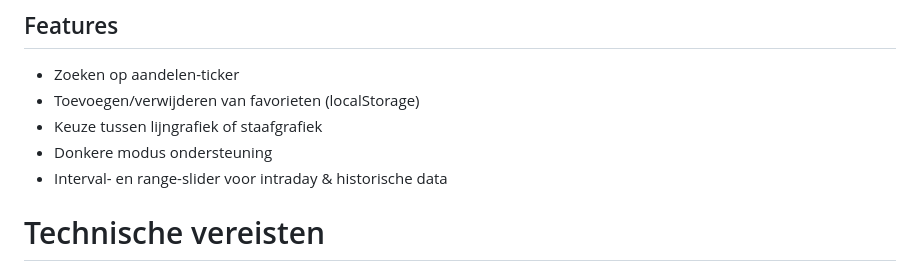
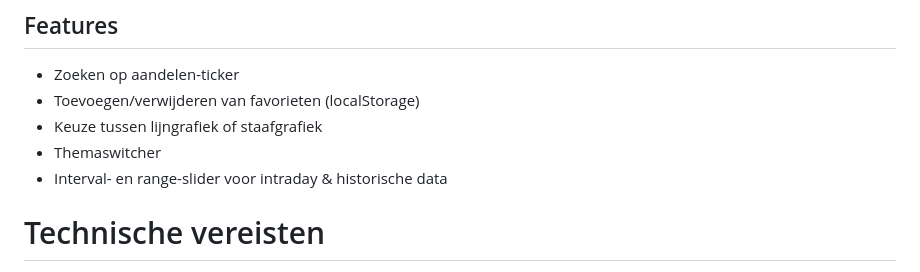
Before and after one commit to TomIgnoul/SimpleStockData, a Markdown page: README.md, the part around the change. GitHub-like rendering.

```diff
--- a/README.md
+++ b/README.md
@@ -15,7 +15,7 @@ De gegevens uit de grafiek worden ook weergegeven in een tabel. De gebruiker hee
 - Zoeken op aandelen-ticker
 - Toevoegen/verwijderen van favorieten (localStorage)
 - Keuze tussen lijngrafiek of staafgrafiek
-- Donkere modus ondersteuning
+- Themaswitcher
 - Interval- en range-slider voor intraday & historische data
 
 # Technische vereisten
```
